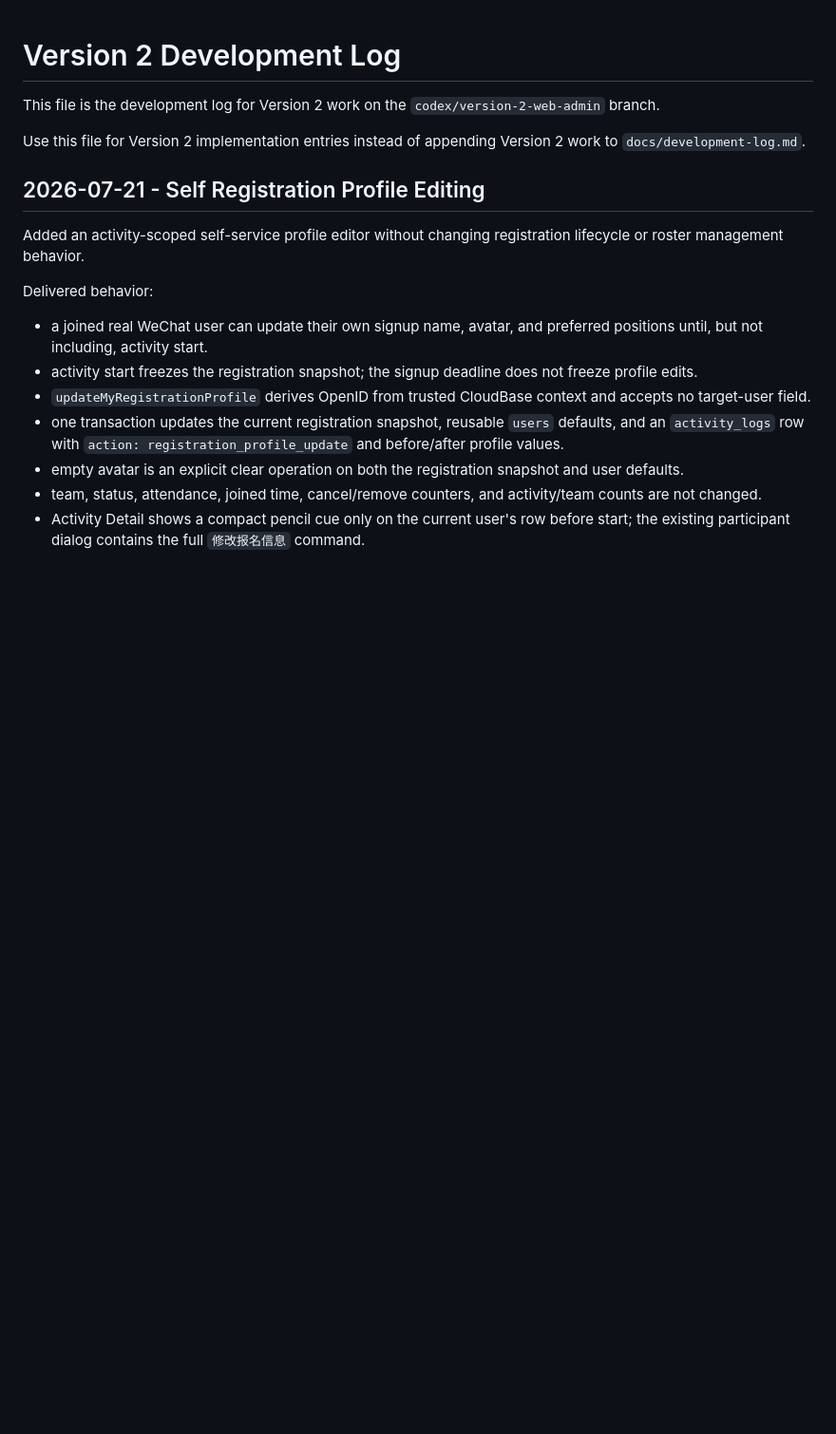
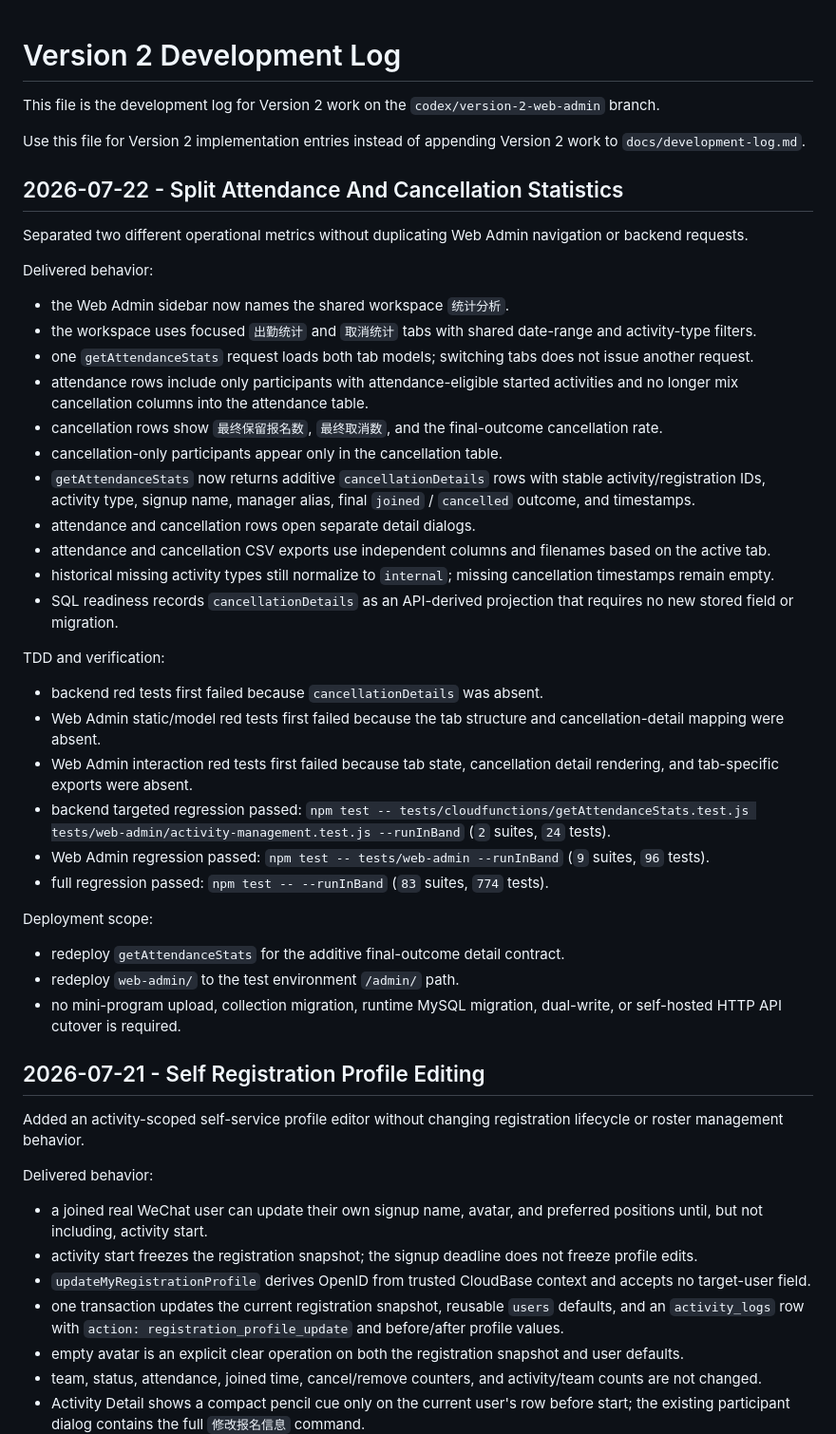
Before and after one commit to zhss5/football_signup_miniapp, a Markdown page: docs/development-log-v2.md, the part around the change. Shown at 95% size. GitHub-like rendering; blank space fills up the shorter version.

Commit message:
docs: record split statistics implementation

```diff
--- a/docs/development-log-v2.md
+++ b/docs/development-log-v2.md
@@ -3,6 +3,39 @@
 This file is the development log for Version 2 work on the `codex/version-2-web-admin` branch.
 
 Use this file for Version 2 implementation entries instead of appending Version 2 work to `docs/development-log.md`.
+
+## 2026-07-22 - Split Attendance And Cancellation Statistics
+
+Separated two different operational metrics without duplicating Web Admin navigation or backend requests.
+
+Delivered behavior:
+
+- the Web Admin sidebar now names the shared workspace `统计分析`.
+- the workspace uses focused `出勤统计` and `取消统计` tabs with shared date-range and activity-type filters.
+- one `getAttendanceStats` request loads both tab models; switching tabs does not issue another request.
+- attendance rows include only participants with attendance-eligible started activities and no longer mix cancellation columns into the attendance table.
+- cancellation rows show `最终保留报名数`, `最终取消数`, and the final-outcome cancellation rate.
+- cancellation-only participants appear only in the cancellation table.
+- `getAttendanceStats` now returns additive `cancellationDetails` rows with stable activity/registration IDs, activity type, signup name, manager alias, final `joined` / `cancelled` outcome, and timestamps.
+- attendance and cancellation rows open separate detail dialogs.
+- attendance and cancellation CSV exports use independent columns and filenames based on the active tab.
+- historical missing activity types still normalize to `internal`; missing cancellation timestamps remain empty.
+- SQL readiness records `cancellationDetails` as an API-derived projection that requires no new stored field or migration.
+
+TDD and verification:
+
+- backend red tests first failed because `cancellationDetails` was absent.
+- Web Admin static/model red tests first failed because the tab structure and cancellation-detail mapping were absent.
+- Web Admin interaction red tests first failed because tab state, cancellation detail rendering, and tab-specific exports were absent.
+- backend targeted regression passed: `npm test -- tests/cloudfunctions/getAttendanceStats.test.js tests/web-admin/activity-management.test.js --runInBand` (`2` suites, `24` tests).
+- Web Admin regression passed: `npm test -- tests/web-admin --runInBand` (`9` suites, `96` tests).
+- full regression passed: `npm test -- --runInBand` (`83` suites, `774` tests).
+
+Deployment scope:
+
+- redeploy `getAttendanceStats` for the additive final-outcome detail contract.
+- redeploy `web-admin/` to the test environment `/admin/` path.
+- no mini-program upload, collection migration, runtime MySQL migration, dual-write, or self-hosted HTTP API cutover is required.
 
 ## 2026-07-21 - Self Registration Profile Editing
 
```
Also changed, not shown: 1 other file.
